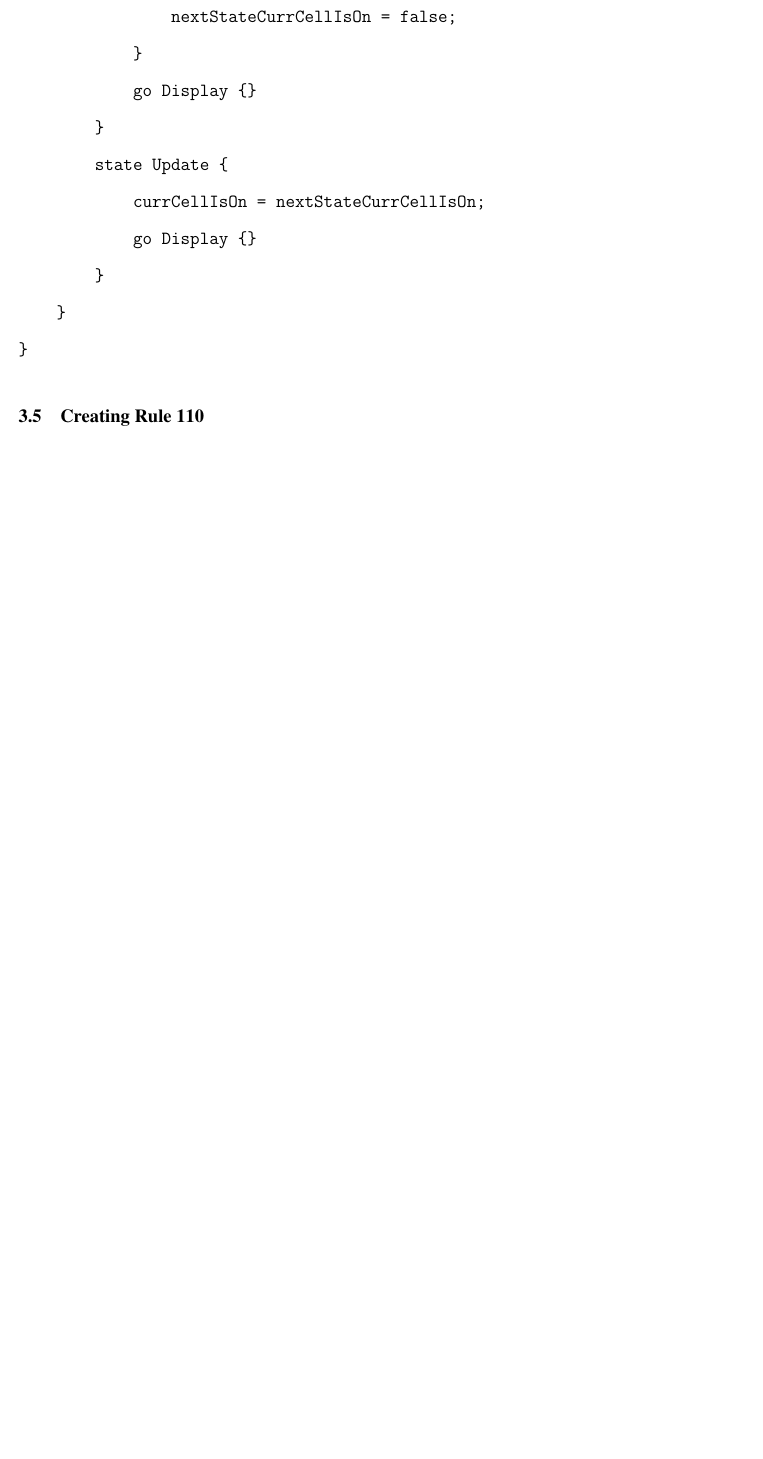
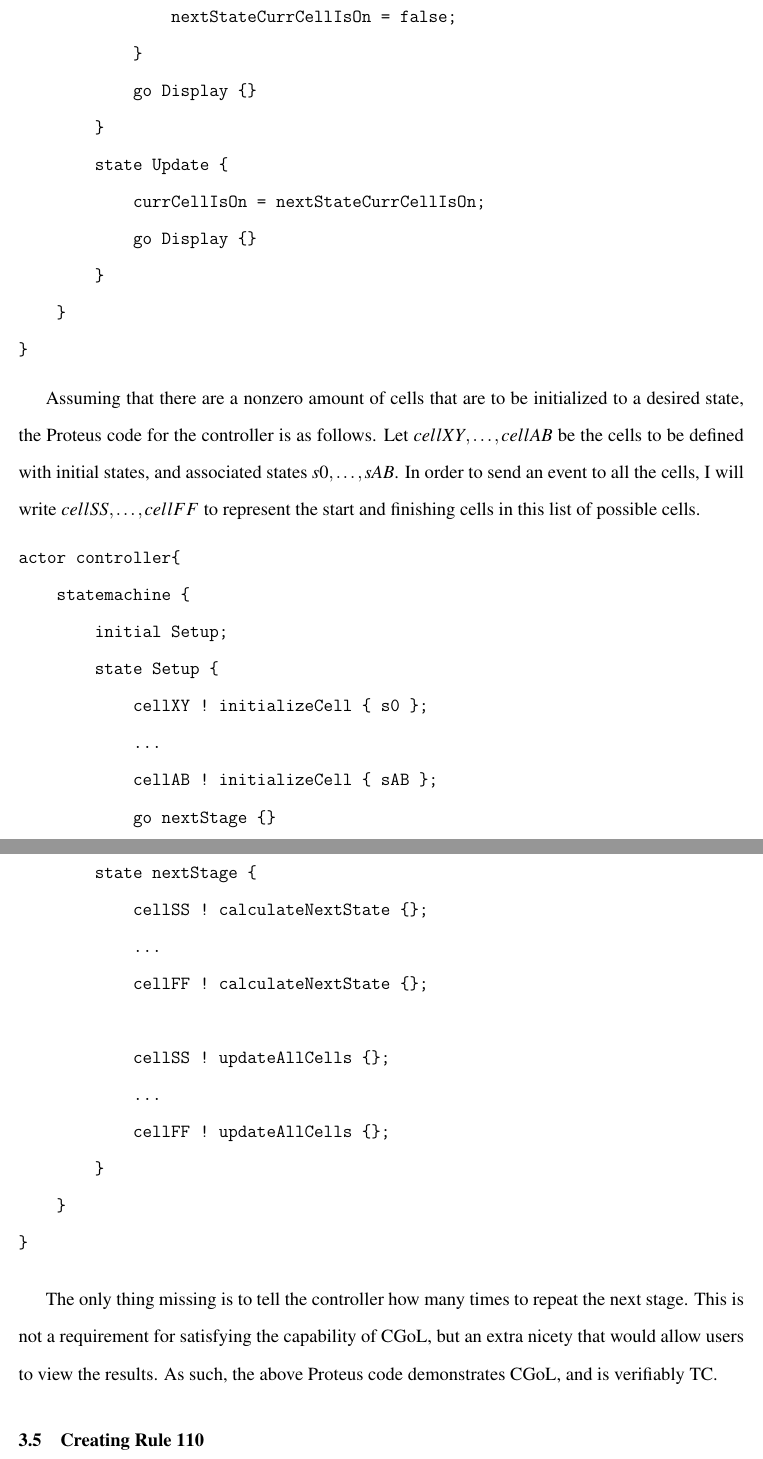
Before and after one commit to EZRA-DVLPR/ThesisProject, a LaTeX thesis (Latex/Final/Thesis.tex, which reads Latex/Final/ProteusisTC.tex): part of page 73 of 86 before the commit and two parts of pages 73 and 74 of 87 after it, the two joined at a grey line, cut so that both start at the same text, the shorter picture padded with empty space. Compiled offline with pdfLaTeX.

Commit message:
cgol in proteus is done

```diff
--- a/Latex/Final/ProteusisTC.tex
+++ b/Latex/Final/ProteusisTC.tex
@@ -458,6 +458,37 @@ actor cellXY{
 }
 \end{verbatim}
 
+Assuming that there are a nonzero amount of cells that are to be initialized to a desired state, the Proteus code for the controller is as follows.
+Let $cellXY, \dots, cellAB$ be the cells to be defined with initial states, and associated states $s0, \dots, sAB$.
+In order to send an event to all the cells, I will write $cellSS, \dots, cellFF$ to represent the start and finishing cells in this list of possible cells.
+
+\begin{verbatim}
+actor controller{
+    statemachine {
+        initial Setup;
+        state Setup {
+            cellXY ! initializeCell { s0 };
+            ...
+            cellAB ! initializeCell { sAB };
+            go nextStage {}
+        }
+        state nextStage {
+            cellSS ! calculateNextState {};
+            ...
+            cellFF ! calculateNextState {};
+
+            cellSS ! updateAllCells {};
+            ...
+            cellFF ! updateAllCells {};
+        }
+    }
+}
+\end{verbatim}
+
+The only thing missing is to tell the controller how many times to repeat the next stage.
+This is not a requirement for satisfying the capability of CGoL, but an extra nicety that would allow users to view the results.
+As such, the above Proteus code demonstrates CGoL, and is verifiably TC.
+
 \section{Creating Rule 110}\label{sec:ImplementRule110}
 
 Implementation of Rule 110 demonstrating Proteus is TC
```
Also changed, not shown: Latex/Final/Thesis.pdf, Latex/Final/ProteusisTC.tex (22 more changed lines).
